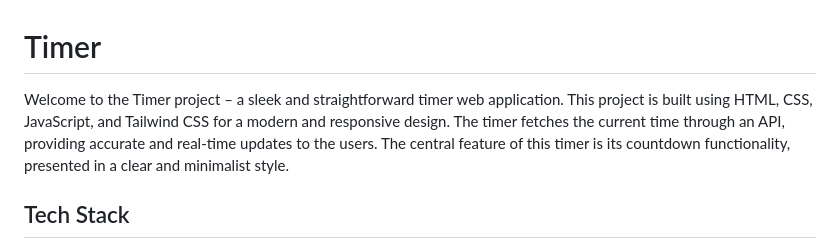
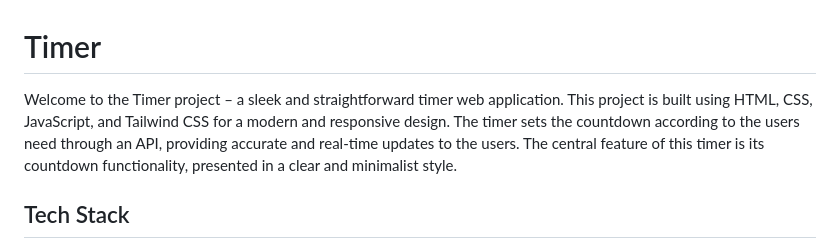
Before and after one commit to yadavharsh01/Timer, a Markdown page: README.md, the part around the change. Rendered like a GitHub page.

```diff
--- a/README.md
+++ b/README.md
@@ -1,6 +1,6 @@
 # Timer
 
-Welcome to the Timer project – a sleek and straightforward timer web application. This project is built using HTML, CSS, JavaScript, and Tailwind CSS for a modern and responsive design. The timer fetches the current time through an API, providing accurate and real-time updates to the users. The central feature of this timer is its countdown functionality, presented in a clear and minimalist style.
+Welcome to the Timer project – a sleek and straightforward timer web application. This project is built using HTML, CSS, JavaScript, and Tailwind CSS for a modern and responsive design. The timer sets the countdown according to the users need through an API, providing accurate and real-time updates to the users. The central feature of this timer is its countdown functionality, presented in a clear and minimalist style.
 
 ## Tech Stack
 
```
